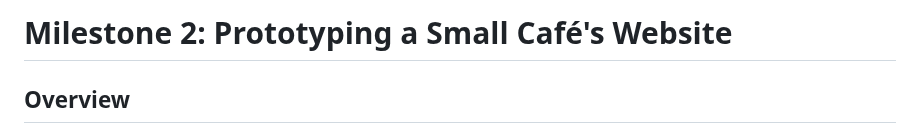
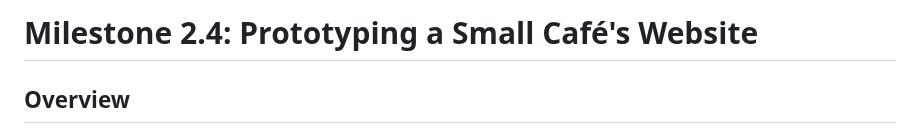
Before and after one commit to silbue98/PRO1000-V24, a Markdown page: Milestone 2/Module_4_Exercise.md, the part around the change. GitHub-like rendering.

```diff
--- a/Milestone 2/Module_4_Exercise.md
+++ b/Milestone 2/Module_4_Exercise.md
@@ -1,4 +1,4 @@
-# Milestone 2: Prototyping a Small Café's Website
+# Milestone 2.4: Prototyping a Small Café's Website
 
 ## Overview
 
```
